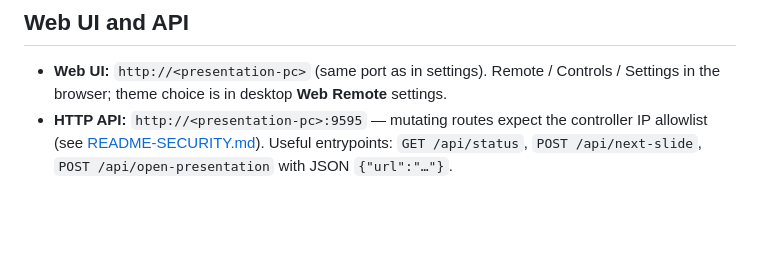
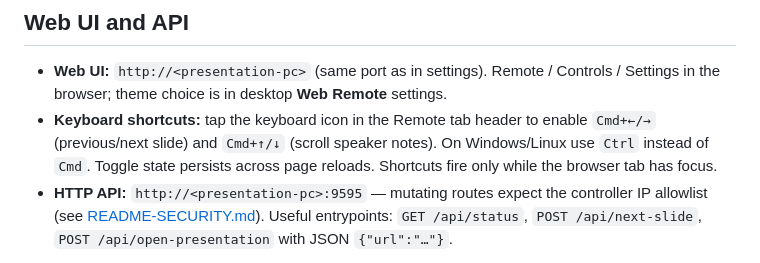
Before and after one commit to TomsFaire/Google-Slides-Controller, a Markdown page: README.md, the part around the change. Drawn GitHub-style; blank space fills up the shorter version.

Commit message:
docs: add keyboard shortcuts to README and CHANGELOG for v2.3.2

```diff
--- a/README.md
+++ b/README.md
@@ -51,6 +51,7 @@ Use your real path if the app lives elsewhere. Don’t run `xattr` over random t
 ## Web UI and API
 
 - **Web UI:** `http://<presentation-pc>` (same port as in settings). Remote / Controls / Settings in the browser; theme choice is in desktop **Web Remote** settings.
+- **Keyboard shortcuts:** tap the keyboard icon in the Remote tab header to enable `Cmd+←/→` (previous/next slide) and `Cmd+↑/↓` (scroll speaker notes). On Windows/Linux use `Ctrl` instead of `Cmd`. Toggle state persists across page reloads. Shortcuts fire only while the browser tab has focus.
 - **HTTP API:** `http://<presentation-pc>:9595` — mutating routes expect the controller IP allowlist (see [README-SECURITY.md](README-SECURITY.md)). Useful entrypoints: `GET /api/status`, `POST /api/next-slide`, `POST /api/open-presentation` with JSON `{"url":"…"}`.
 
 **WAN / tunnel / PIN:** Quick Tunnel and optional PIN live under desktop **WAN Access**. Behavior and caveats (restricted vs full UI, localhost vs LAN) are spelled out in [docs/PUBLIC-ACCESS.md](docs/PUBLIC-ACCESS.md)—read that before sharing a URL.
```
Also changed, not shown: CHANGELOG.md (+10 -0 lines).
